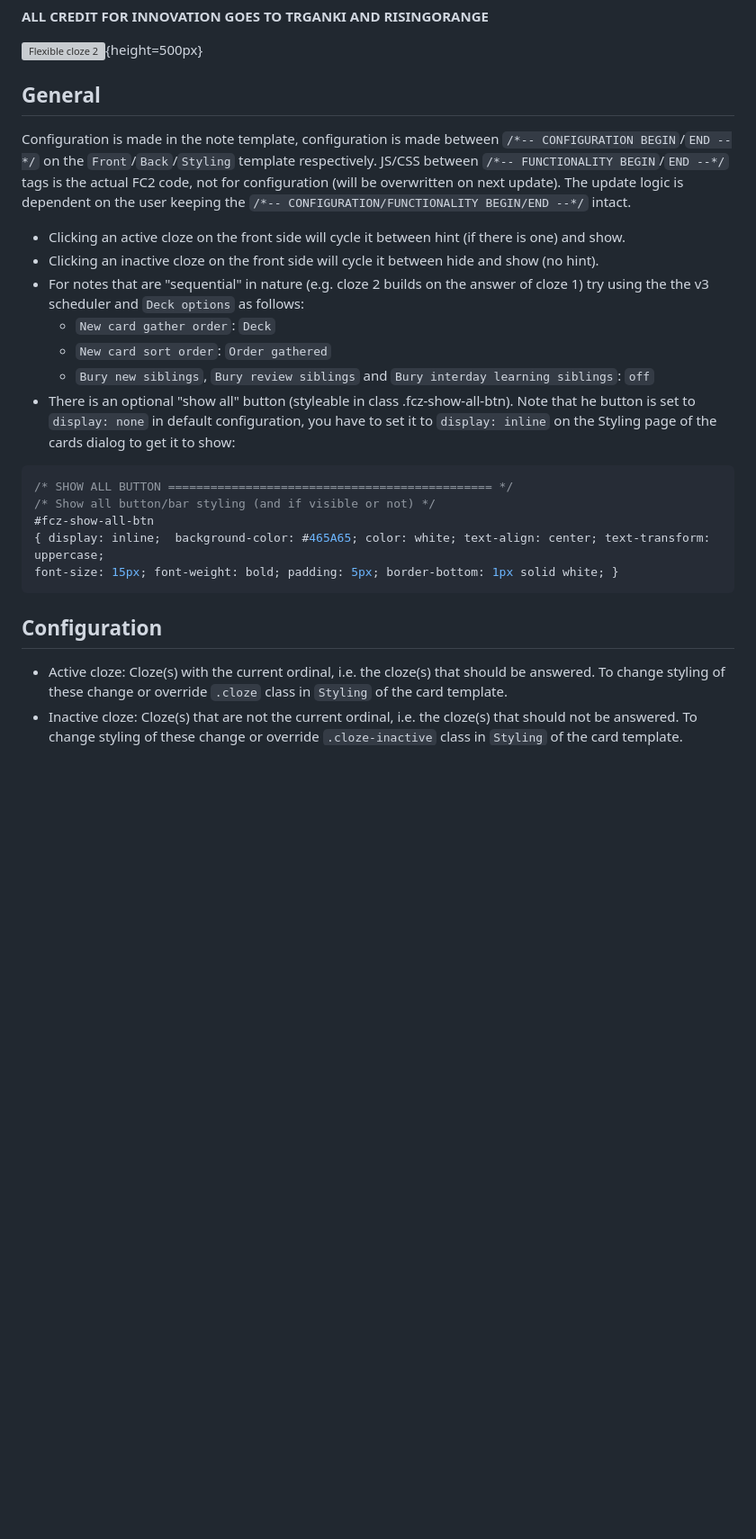
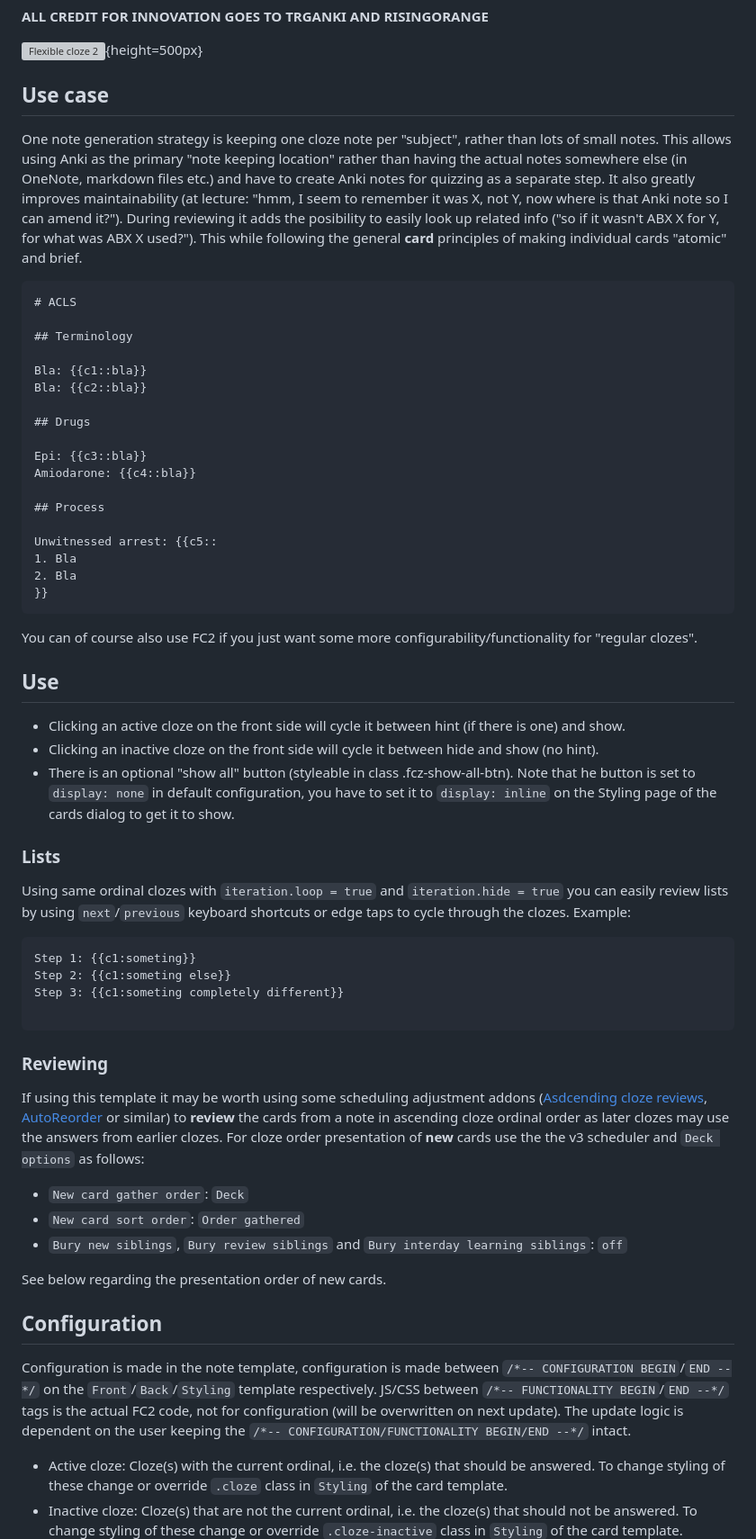
Before and after one commit to TRIAEIOU/flexible-cloze-2, a Markdown page: README.md, the part around the change. Shown: that part at 90% size. Drawn GitHub-style; blank space fills up the shorter version; grey boxes are pictures that could not be loaded.

````diff
--- a/README.md
+++ b/README.md
@@ -8,27 +8,64 @@ Reimplementation of [Flexible cloze](https://ankiweb.net/shared/info/1632356464)
 
 ![Flexible cloze 2](https://raw.githubusercontent.com/TRIAEIOU/flexible-cloze-2/main/Screenshots/front-and-back.png){height=500px}
 
-## General
+## Use case
 
-Configuration is made in the note template, configuration is made between `/*-- CONFIGURATION BEGIN`/`END --*/` on the `Front`/`Back`/`Styling` template respectively. JS/CSS between `/*-- FUNCTIONALITY BEGIN`/`END --*/` tags is the actual FC2 code, not for configuration (will be overwritten on next update). The update logic is dependent on the user keeping the `/*-- CONFIGURATION/FUNCTIONALITY BEGIN/END --*/` intact.
+One note generation strategy is keeping one cloze note per "subject", rather than lots of small notes. This allows using Anki as the primary "note keeping location" rather than having the actual notes somewhere else (in OneNote, markdown files etc.) and have to create Anki notes for quizzing as a separate step. It also greatly improves maintainability (at lecture: "hmm, I seem to remember it was X, not Y, now where is that Anki note so I can amend it?"). During reviewing it adds the posibility to easily look up related info ("so if it wasn't ABX X for Y, for what was ABX X used?"). This while following the general **card** principles of making individual cards "atomic" and brief.
+
+```text
+# ACLS
+
+## Terminology
+
+Bla: {{c1::bla}}
+Bla: {{c2::bla}}
+
+## Drugs
+
+Epi: {{c3::bla}}
+Amiodarone: {{c4::bla}}
+
+## Process
+
+Unwitnessed arrest: {{c5::
+1. Bla
+2. Bla
+}}
+```
+
+You can of course also use FC2 if you just want some more configurability/functionality for "regular clozes".
+
+## Use
 
 - Clicking an active cloze on the front side will cycle it between hint (if there is one) and show.
 - Clicking an inactive cloze on the front side will cycle it between hide and show (no hint).
-- For notes that are "sequential" in nature (e.g. cloze 2 builds on the answer of cloze 1) try using the the v3 scheduler and `Deck options` as follows:
-  - `New card gather order`: `Deck`
-  - `New card sort order`: `Order gathered`
-  - `Bury new siblings`, `Bury review siblings` and `Bury interday learning siblings`: `off`
-- There is an optional "show all" button (styleable in class .fcz-show-all-btn). Note that he button is set to `display: none` in default configuration, you have to set it to `display: inline` on the Styling page of the cards dialog to get it to show:
+- There is an optional "show all" button (styleable in class .fcz-show-all-btn). Note that he button is set to `display: none` in default configuration, you have to set it to `display: inline` on the Styling page of the cards dialog to get it to show.
 
-```CSS
-/* SHOW ALL BUTTON ============================================== */
-/* Show all button/bar styling (and if visible or not) */
-#fcz-show-all-btn
-{ display: inline;  background-color: #465A65; color: white; text-align: center; text-transform: uppercase;
-font-size: 15px; font-weight: bold; padding: 5px; border-bottom: 1px solid white; }
+### Lists
+
+Using same ordinal clozes with `iteration.loop = true` and `iteration.hide = true` you can easily review lists by using `next`/`previous` keyboard shortcuts or edge taps to cycle through the clozes. Example:
+
+```text
+Step 1: {{c1:someting}}
+Step 2: {{c1:someting else}}
+Step 3: {{c1:someting completely different}}
+
 ```
 
+### Reviewing
+
+If using this template it may be worth using some scheduling adjustment addons ([Asdcending cloze reviews](https://ankiweb.net/shared/info/545968093), [AutoReorder](https://ankiweb.net/shared/info/757527607) or similar) to **review** the cards from a note in ascending cloze ordinal order as later clozes may use the answers from earlier clozes. For cloze order presentation of **new** cards use the the v3 scheduler and `Deck options` as follows:
+
+- `New card gather order`: `Deck`
+- `New card sort order`: `Order gathered`
+- `Bury new siblings`, `Bury review siblings` and `Bury interday learning siblings`: `off`
+
+
+See below regarding the presentation order of new cards.
+
 ## Configuration
+
+Configuration is made in the note template, configuration is made between `/*-- CONFIGURATION BEGIN`/`END --*/` on the `Front`/`Back`/`Styling` template respectively. JS/CSS between `/*-- FUNCTIONALITY BEGIN`/`END --*/` tags is the actual FC2 code, not for configuration (will be overwritten on next update). The update logic is dependent on the user keeping the `/*-- CONFIGURATION/FUNCTIONALITY BEGIN/END --*/` intact.
 
 - Active cloze: Cloze(s) with the current ordinal, i.e. the cloze(s) that should be answered. To change styling of these change or override `.cloze` class in `Styling` of the card template.
 - Inactive cloze: Cloze(s) that are not the current ordinal, i.e. the cloze(s) that should not be answered. To change styling of these change or override `.cloze-inactive` class in `Styling` of the card template.
````
